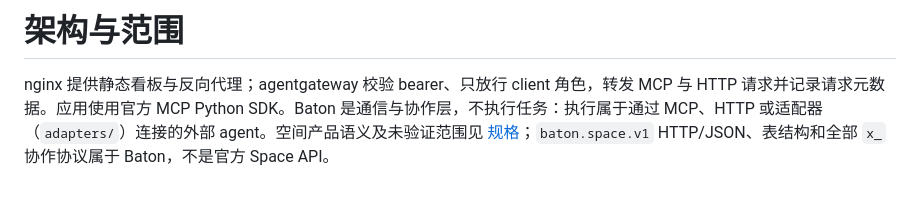
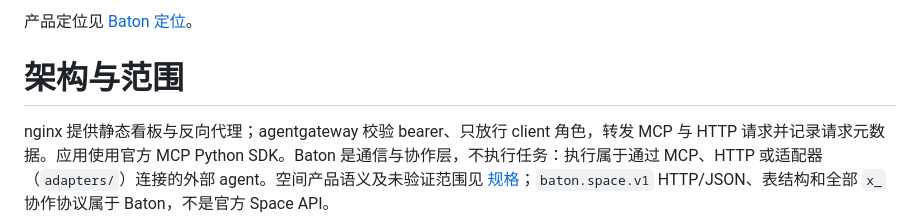
Before and after one commit to fledge-labs/baton, a Markdown page: docs/architecture.md, the part around the change. Drawn GitHub-style; blank space fills up the shorter version.

```diff
--- a/docs/architecture.md
+++ b/docs/architecture.md
@@ -1,4 +1,7 @@
 <!-- SPDX-License-Identifier: Apache-2.0 -->
+
+产品定位见 [Baton 定位](positioning.md)。
+
 # 架构与范围
 
 nginx 提供静态看板与反向代理；agentgateway 校验 bearer、只放行 client 角色，转发 MCP 与 HTTP 请求并记录请求元数据。应用使用官方 MCP Python SDK。Baton 是通信与协作层，不执行任务：执行属于通过 MCP、HTTP 或适配器（`adapters/`）连接的外部 agent。空间产品语义及未验证范围见 [规格](spec/space.md)；`baton.space.v1` HTTP/JSON、表结构和全部 `x_` 协作协议属于 Baton，不是官方 Space API。
```
Also changed, not shown: README.md (+2 -0 lines), docs/positioning.md (added, +39 -0 lines).
